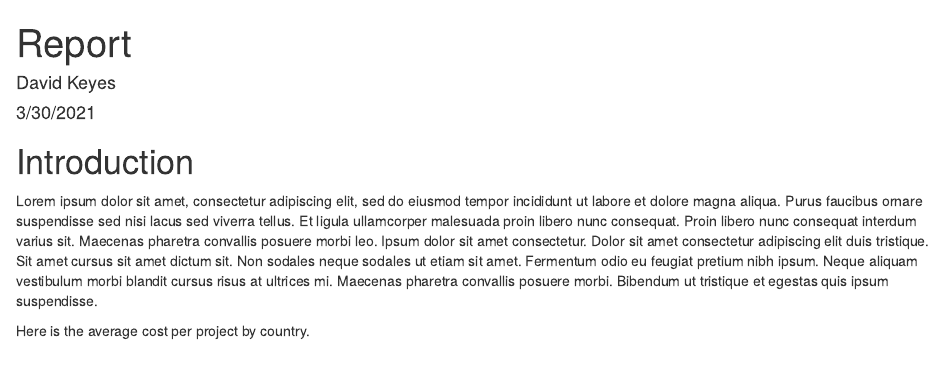
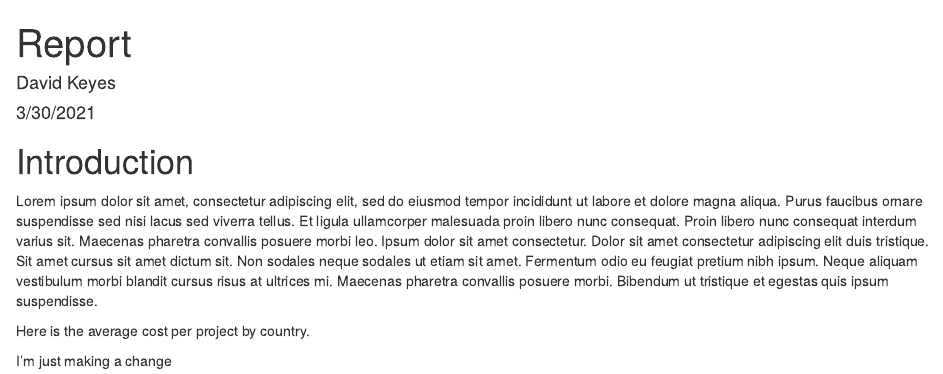
Before and after one commit to dgkeyes/rin3-sample-project, an R Markdown document (report.Rmd): the page in a window 1100 px wide, from its top. Rendered offline with R 4.5, knitr and Pandoc, with nearby package versions; the code chunks are not run, so their results and figures are left out.

Commit message:
Update report.Rmd

````diff
--- a/report.Rmd
+++ b/report.Rmd
@@ -53,3 +53,5 @@ ggplot(data = avg_transit_cost,
   geom_col() +
   coord_flip()
 ```
+
+I'm just making a change
````
